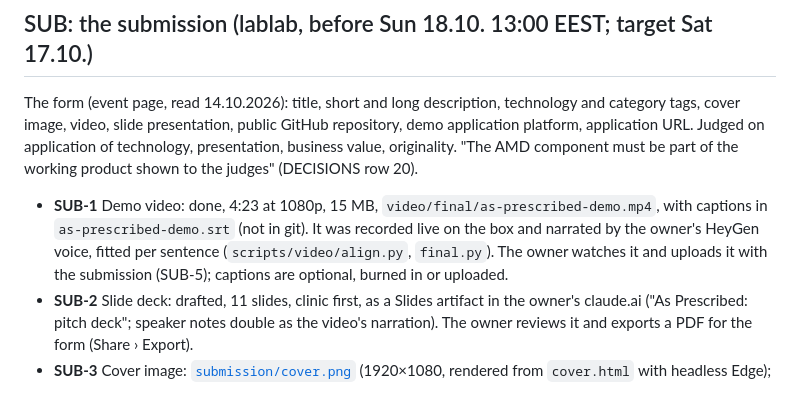
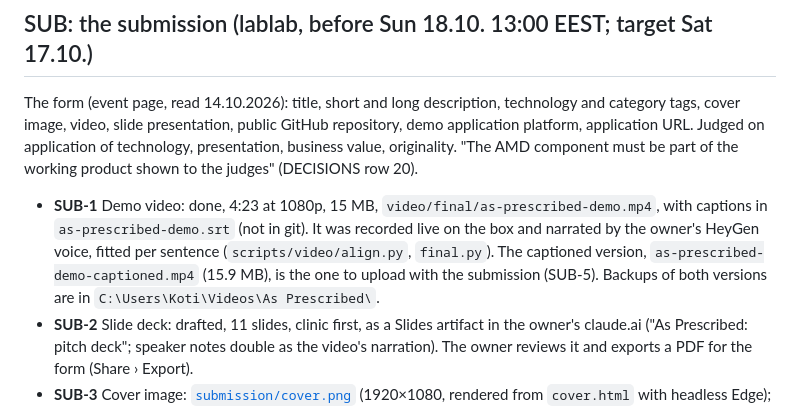
Before and after one commit to Sunrisesoftware-app/as-prescribed, a Markdown page: docs/BACKLOG.md, the part around the change. GitHub-like rendering.

```diff
--- a/docs/BACKLOG.md
+++ b/docs/BACKLOG.md
@@ -39,8 +39,9 @@ application URL. Judged on application of technology, presentation, business val
 
 - **SUB-1** Demo video: done, 4:23 at 1080p, 15 MB, `video/final/as-prescribed-demo.mp4`, with captions
   in `as-prescribed-demo.srt` (not in git). It was recorded live on the box and narrated by the owner's
-  HeyGen voice, fitted per sentence (`scripts/video/align.py`, `final.py`). The owner watches it and
-  uploads it with the submission (SUB-5); captions are optional, burned in or uploaded.
+  HeyGen voice, fitted per sentence (`scripts/video/align.py`, `final.py`). The captioned version,
+  `as-prescribed-demo-captioned.mp4` (15.9 MB), is the one to upload with the submission (SUB-5). Backups
+  of both versions are in `C:\Users\Koti\Videos\As Prescribed\`.
 - **SUB-2** Slide deck: drafted, 11 slides, clinic first, as a Slides artifact in the owner's claude.ai
   ("As Prescribed: pitch deck"; speaker notes double as the video's narration). The owner reviews it
   and exports a PDF for the form (Share › Export).
```
Also changed, not shown: docs/submission/video.md (+5 -1 lines).
